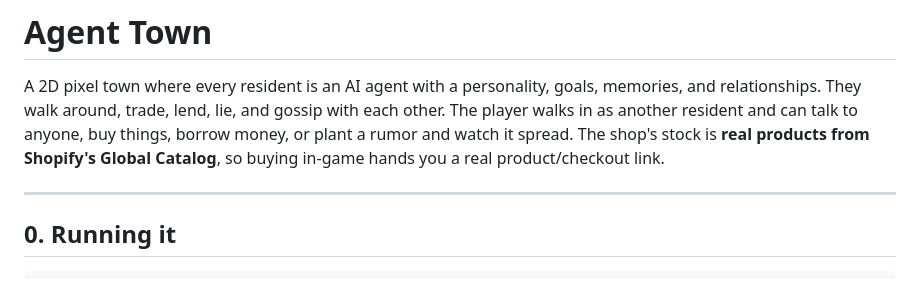
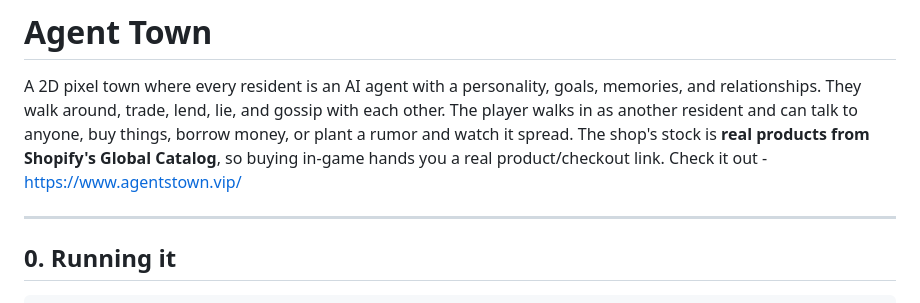
Before and after one commit to alavi-sam/hack-the-north, a Markdown page: README.md, the part around the change. Drawn GitHub-style.

Commit message:
Add website link to README
Added a link to the Agent Town website for more information.

```diff
--- a/README.md
+++ b/README.md
@@ -1,6 +1,7 @@
 # Agent Town
 
 A 2D pixel town where every resident is an AI agent with a personality, goals, memories, and relationships. They walk around, trade, lend, lie, and gossip with each other. The player walks in as another resident and can talk to anyone, buy things, borrow money, or plant a rumor and watch it spread. The shop's stock is **real products from Shopify's Global Catalog**, so buying in-game hands you a real product/checkout link.
+Check it out - https://www.agentstown.vip/
 
 ---
 
```
